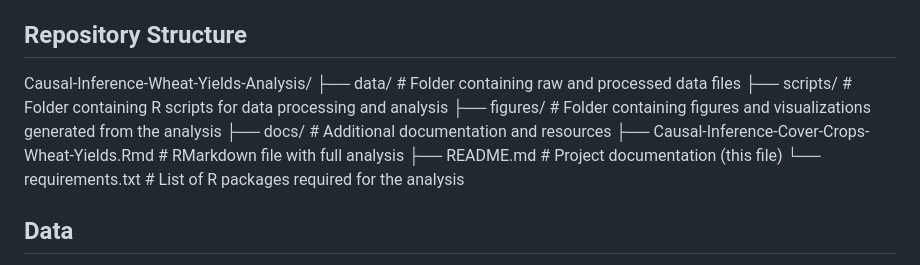
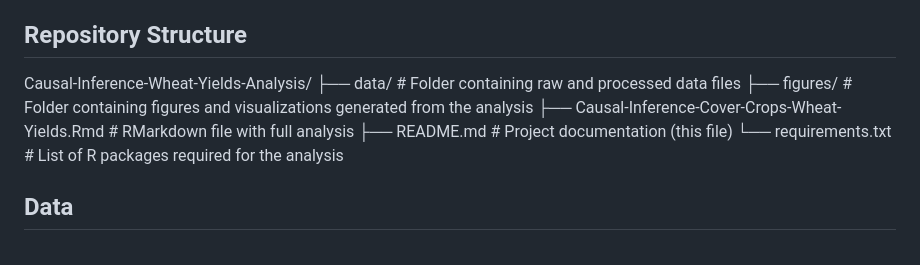
Before and after one commit to pcpetty/Causal-Inference-Wheat-Yields-Analysis, a Markdown page: README.md, the part around the change. Rendered like a GitHub page.

```diff
--- a/README.md
+++ b/README.md
@@ -15,7 +15,13 @@ The primary objective of this project is to use causal inference techniques to a
 
 ## Repository Structure
 
-Causal-Inference-Wheat-Yields-Analysis/ ├── data/ # Folder containing raw and processed data files ├── scripts/ # Folder containing R scripts for data processing and analysis ├── figures/ # Folder containing figures and visualizations generated from the analysis ├── docs/ # Additional documentation and resources ├── Causal-Inference-Cover-Crops-Wheat-Yields.Rmd # RMarkdown file with full analysis ├── README.md # Project documentation (this file) └── requirements.txt # List of R packages required for the analysis
+Causal-Inference-Wheat-Yields-Analysis/
+├── data/                          # Folder containing raw and processed data files
+├── figures/                       # Folder containing figures and visualizations generated from the analysis
+├── Causal-Inference-Cover-Crops-Wheat-Yields.Rmd  # RMarkdown file with full analysis
+├── README.md                      # Project documentation (this file)
+└── requirements.txt               # List of R packages required for the analysis
+
 
 ## Data
 
```
